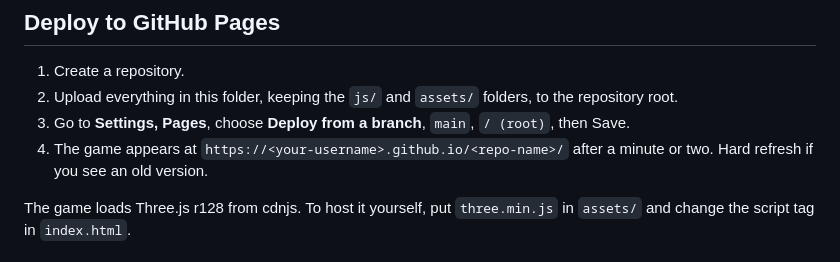
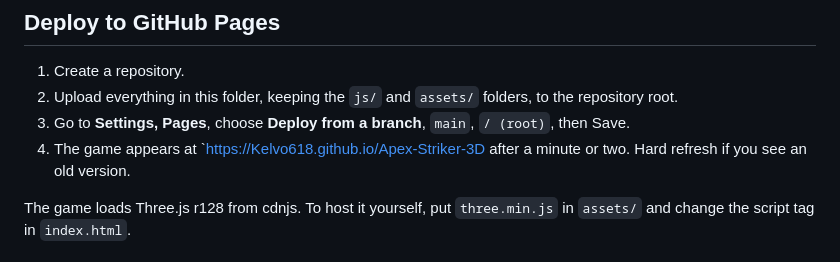
Before and after one commit to kelvo618/Apex-Striker-3D, a Markdown page: README.md, the part around the change. Rendered like a GitHub page.

```diff
--- a/README.md
+++ b/README.md
@@ -54,7 +54,7 @@ Open `index.html` in Chrome, or serve the folder: `python3 -m http.server 8000`
 1. Create a repository.
 2. Upload everything in this folder, keeping the `js/` and `assets/` folders, to the repository root.
 3. Go to **Settings, Pages**, choose **Deploy from a branch**, `main`, `/ (root)`, then Save.
-4. The game appears at `https://<your-username>.github.io/<repo-name>/` after a minute or two. Hard refresh if you see an old version.
+4. The game appears at `https://Kelvo618.github.io/Apex-Striker-3D after a minute or two. Hard refresh if you see an old version.
 
 The game loads Three.js r128 from cdnjs. To host it yourself, put `three.min.js` in `assets/` and change the script tag in `index.html`.
 
```
